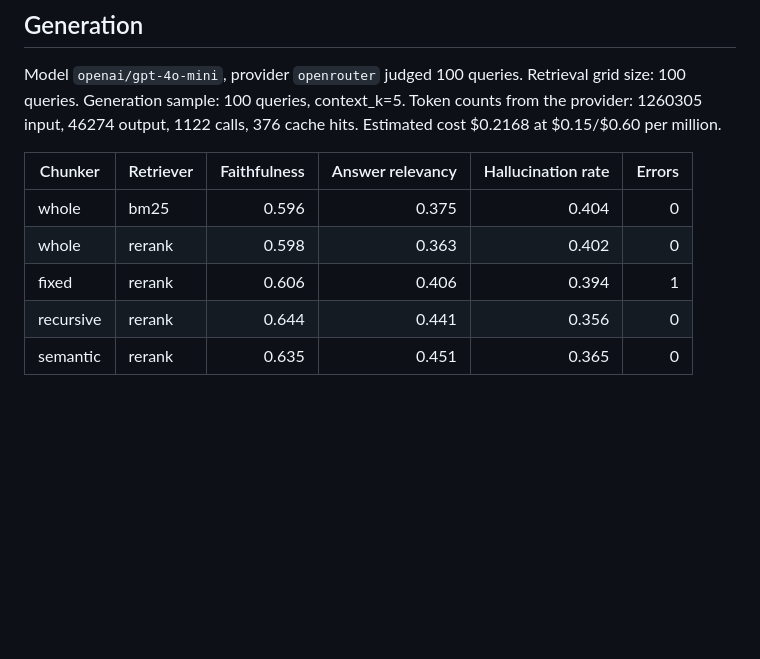
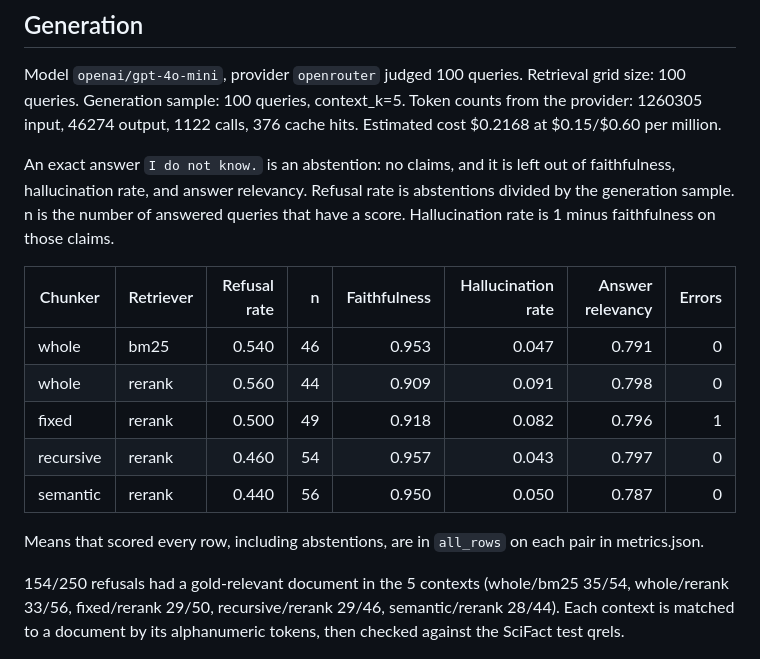
Before and after one commit to ramigonzalez/rag-eval-harness, a Markdown page: results/generation-100/results.md, the part around the change. Drawn GitHub-style; blank space fills up the shorter version.

```diff
--- a/results/generation-100/results.md
+++ b/results/generation-100/results.md
@@ -36,12 +36,18 @@ Model `openai/gpt-4o-mini`, provider `openrouter` judged 100 queries.
 Retrieval grid size: 100 queries. Generation sample: 100 queries, context_k=5.
 Token counts from the provider: 1260305 input, 46274 output, 1122 calls, 376 cache hits. Estimated cost $0.2168 at $0.15/$0.60 per million.
 
-| Chunker | Retriever | Faithfulness | Answer relevancy | Hallucination rate | Errors |
-| --- | --- | ---: | ---: | ---: | ---: |
-| whole | bm25 | 0.596 | 0.375 | 0.404 | 0 |
-| whole | rerank | 0.598 | 0.363 | 0.402 | 0 |
-| fixed | rerank | 0.606 | 0.406 | 0.394 | 1 |
-| recursive | rerank | 0.644 | 0.441 | 0.356 | 0 |
-| semantic | rerank | 0.635 | 0.451 | 0.365 | 0 |
+An exact answer `I do not know.` is an abstention: no claims, and it is left out of faithfulness, hallucination rate, and answer relevancy. Refusal rate is abstentions divided by the generation sample. n is the number of answered queries that have a score. Hallucination rate is 1 minus faithfulness on those claims.
+
+| Chunker | Retriever | Refusal rate | n | Faithfulness | Hallucination rate | Answer relevancy | Errors |
+| --- | --- | ---: | ---: | ---: | ---: | ---: | ---: |
+| whole | bm25 | 0.540 | 46 | 0.953 | 0.047 | 0.791 | 0 |
+| whole | rerank | 0.560 | 44 | 0.909 | 0.091 | 0.798 | 0 |
+| fixed | rerank | 0.500 | 49 | 0.918 | 0.082 | 0.796 | 1 |
+| recursive | rerank | 0.460 | 54 | 0.957 | 0.043 | 0.797 | 0 |
+| semantic | rerank | 0.440 | 56 | 0.950 | 0.050 | 0.787 | 0 |
+
+Means that scored every row, including abstentions, are in `all_rows` on each pair in metrics.json.
+
+154/250 refusals had a gold-relevant document in the 5 contexts (whole/bm25 35/54, whole/rerank 33/56, fixed/rerank 29/50, recursive/rerank 29/46, semantic/rerank 28/44). Each context is matched to a document by its alphanumeric tokens, then checked against the SciFact test qrels.
 
 ![nDCG@10 by chunker and retriever](ndcg_at_10.png)
```
Also changed, not shown: README.md (+14 -14 lines), results/generation-100/faithfulness_hallucination.png, 8 other files.
